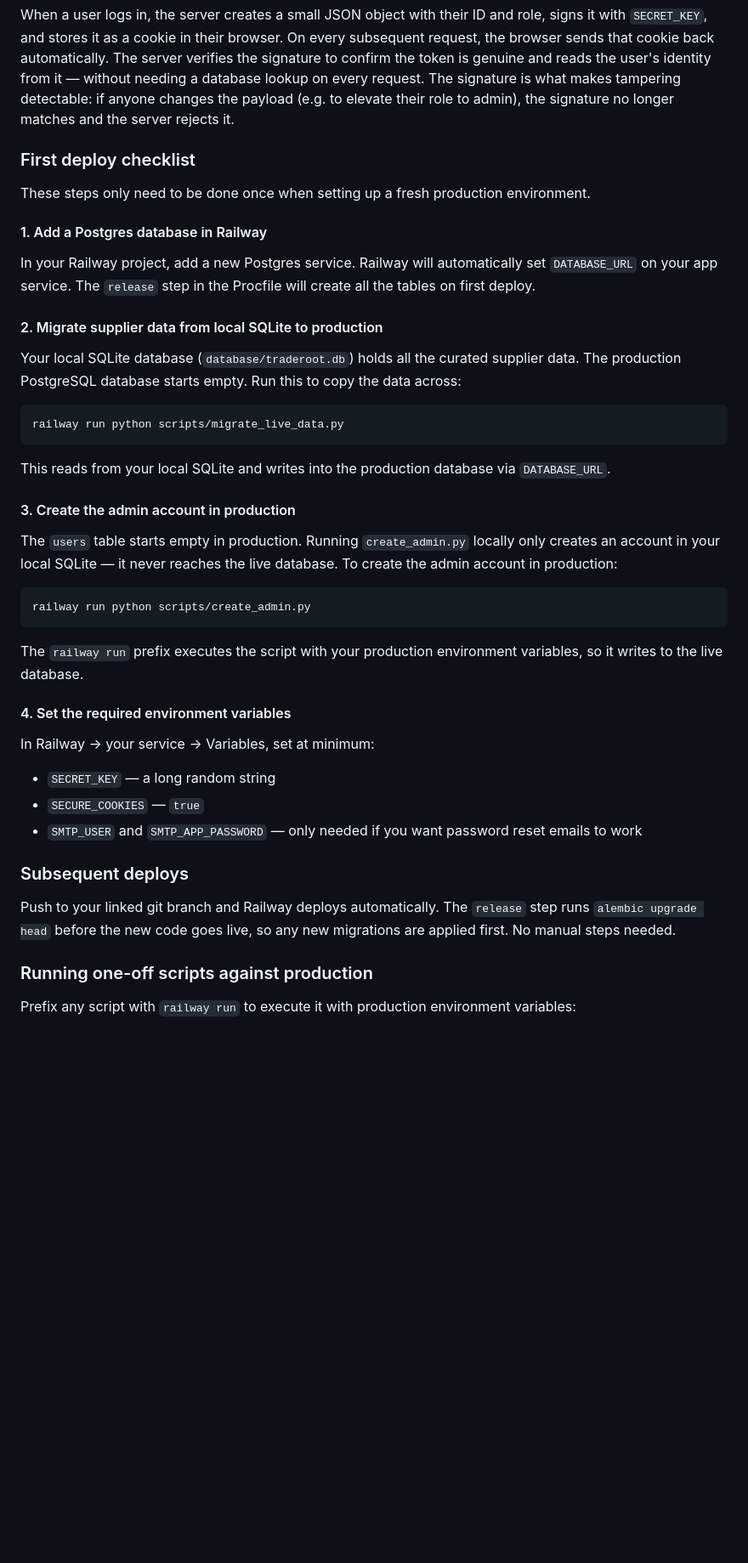
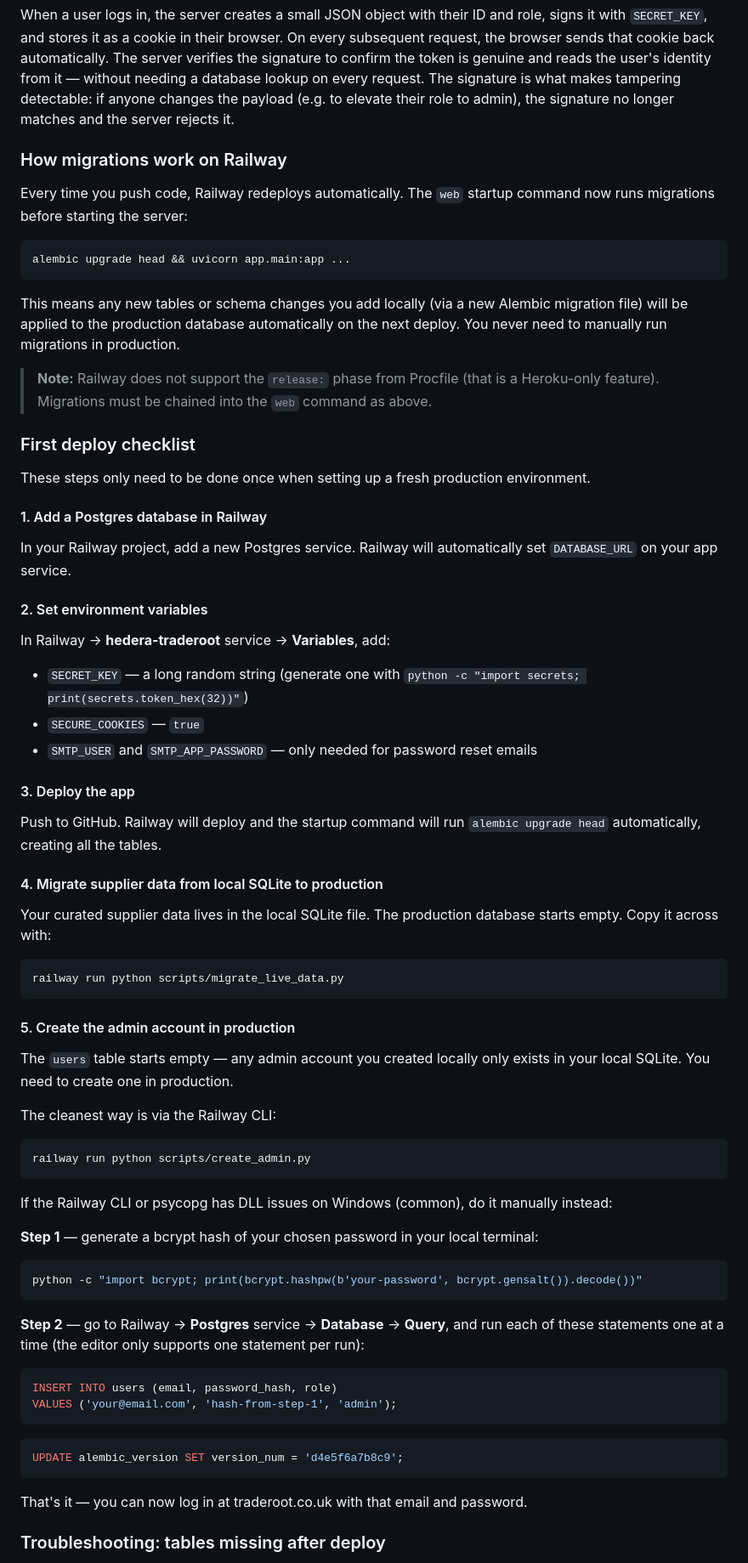
Before and after one commit to DrJSaint/hedera-traderoot, a Markdown page: README.md, the part around one of its changes. Shown at 85% size. Drawn GitHub-style; blank space fills up the shorter version.

Commit message:
Document Railway deployment fixes and production setup
- README: rewrite deployment section with accurate Railway instructions,
  migration workflow, Windows DLL workaround for admin creation,
  and troubleshooting guide
- CLAUDE.md: update state date and document Railway quirks discovered
  during first production login setup

Co-Authored-By: Claude Sonnet 4.6 <noreply@anthropic.com>

````diff
--- a/README.md
+++ b/README.md
@@ -227,47 +227,76 @@ Set these in Railway under your service → **Variables**:
 
 When a user logs in, the server creates a small JSON object with their ID and role, signs it with `SECRET_KEY`, and stores it as a cookie in their browser. On every subsequent request, the browser sends that cookie back automatically. The server verifies the signature to confirm the token is genuine and reads the user's identity from it — without needing a database lookup on every request. The signature is what makes tampering detectable: if anyone changes the payload (e.g. to elevate their role to admin), the signature no longer matches and the server rejects it.
 
+### How migrations work on Railway
+
+Every time you push code, Railway redeploys automatically. The `web` startup command now runs migrations before starting the server:
+
+```text
+alembic upgrade head && uvicorn app.main:app ...
+```
+
+This means any new tables or schema changes you add locally (via a new Alembic migration file) will be applied to the production database automatically on the next deploy. You never need to manually run migrations in production.
+
+> **Note:** Railway does not support the `release:` phase from Procfile (that is a Heroku-only feature). Migrations must be chained into the `web` command as above.
+
 ### First deploy checklist
 
 These steps only need to be done once when setting up a fresh production environment.
 
 #### 1. Add a Postgres database in Railway
 
-In your Railway project, add a new Postgres service. Railway will automatically set `DATABASE_URL` on your app service. The `release` step in the Procfile will create all the tables on first deploy.
+In your Railway project, add a new Postgres service. Railway will automatically set `DATABASE_URL` on your app service.
 
-#### 2. Migrate supplier data from local SQLite to production
+#### 2. Set environment variables
 
-Your local SQLite database (`database/traderoot.db`) holds all the curated supplier data. The production PostgreSQL database starts empty. Run this to copy the data across:
+In Railway → **hedera-traderoot** service → **Variables**, add:
+
+- `SECRET_KEY` — a long random string (generate one with `python -c "import secrets; print(secrets.token_hex(32))"`)
+- `SECURE_COOKIES` — `true`
+- `SMTP_USER` and `SMTP_APP_PASSWORD` — only needed for password reset emails
+
+#### 3. Deploy the app
+
+Push to GitHub. Railway will deploy and the startup command will run `alembic upgrade head` automatically, creating all the tables.
+
+#### 4. Migrate supplier data from local SQLite to production
+
+Your curated supplier data lives in the local SQLite file. The production database starts empty. Copy it across with:
 
 ```bash
 railway run python scripts/migrate_live_data.py
 ```
 
-This reads from your local SQLite and writes into the production database via `DATABASE_URL`.
+#### 5. Create the admin account in production
 
-#### 3. Create the admin account in production
+The `users` table starts empty — any admin account you created locally only exists in your local SQLite. You need to create one in production.
 
-The `users` table starts empty in production. Running `create_admin.py` locally only creates an account in your local SQLite — it never reaches the live database. To create the admin account in production:
+The cleanest way is via the Railway CLI:
 
 ```bash
 railway run python scripts/create_admin.py
 ```
 
-The `railway run` prefix executes the script with your production environment variables, so it writes to the live database.
+If the Railway CLI or psycopg has DLL issues on Windows (common), do it manually instead:
 
-#### 4. Set the required environment variables
+**Step 1** — generate a bcrypt hash of your chosen password in your local terminal:
 
-In Railway → your service → Variables, set at minimum:
+```powershell
+python -c "import bcrypt; print(bcrypt.hashpw(b'your-password', bcrypt.gensalt()).decode())"
+```
 
-- `SECRET_KEY` — a long random string
-- `SECURE_COOKIES` — `true`
-- `SMTP_USER` and `SMTP_APP_PASSWORD` — only needed if you want password reset emails to work
+**Step 2** — go to Railway → **Postgres** service → **Database** → **Query**, and run each of these statements one at a time (the editor only supports one statement per run):
 
-### Subsequent deploys
+```sql
+INSERT INTO users (email, password_hash, role)
+VALUES ('your@email.com', 'hash-from-step-1', 'admin');
+```
 
-Push to your linked git branch and Railway deploys automatically. The `release` step runs `alembic upgrade head` before the new code goes live, so any new migrations are applied first. No manual steps needed.
+```sql
+UPDATE alembic_version SET version_num = 'd4e5f6a7b8c9';
+```
 
-### Running one-off scripts against production
+That's it — you can now log in at traderoot.co.uk with that email and password.
 
-Prefix any script with `railway run` to execute it with production environment variables:
+### Troubleshooting: tables missing after deploy
 
````
Also changed, not shown: other parts of README.md (+6 -3 lines), CLAUDE.md (+22 -2 lines).
